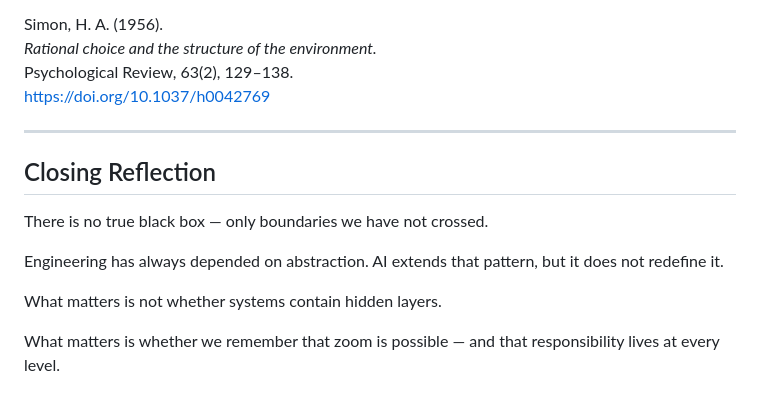
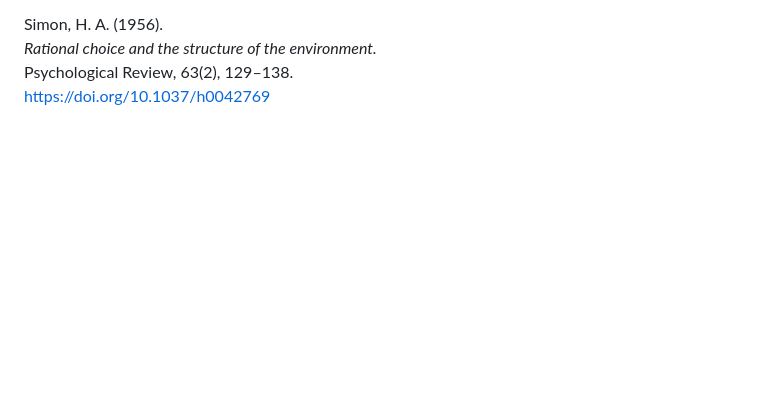
Before and after one commit to egohygiene/articles, a Markdown page: articles/2026-03-no-black-box/published.md, the part around one of its changes. Rendered like a GitHub page; blank space fills up the shorter version.

```diff
--- a/articles/2026-03-no-black-box/published.md
+++ b/articles/2026-03-no-black-box/published.md
@@ -167,15 +182,3 @@ Simon, H. A. (1956).
 *Rational choice and the structure of the environment.*
 Psychological Review, 63(2), 129–138.
 https://doi.org/10.1037/h0042769
-
----
-
-## Closing Reflection
-
-There is no true black box — only boundaries we have not crossed.
-
-Engineering has always depended on abstraction. AI extends that pattern, but it does not redefine it.
-
-What matters is not whether systems contain hidden layers.
-
-What matters is whether we remember that zoom is possible — and that responsibility lives at every level.
```
Also changed, not shown: other parts of articles/2026-03-no-black-box/published.md (+74 -59 lines).
